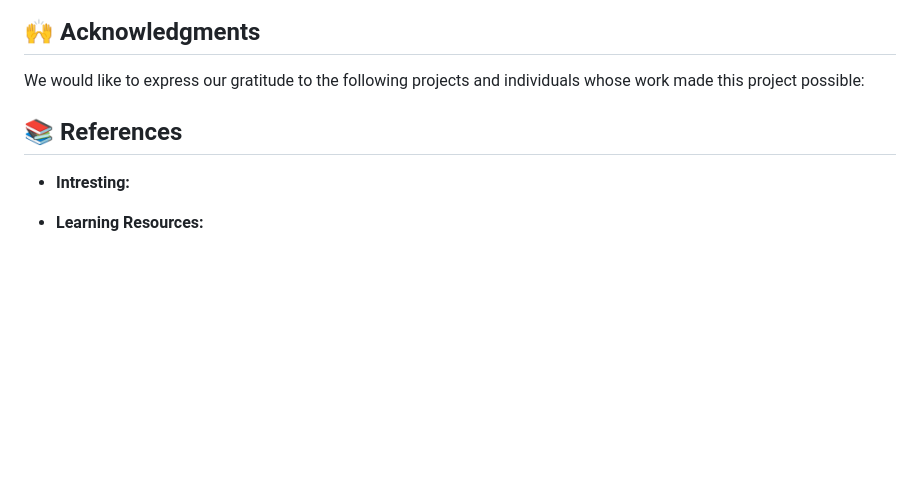
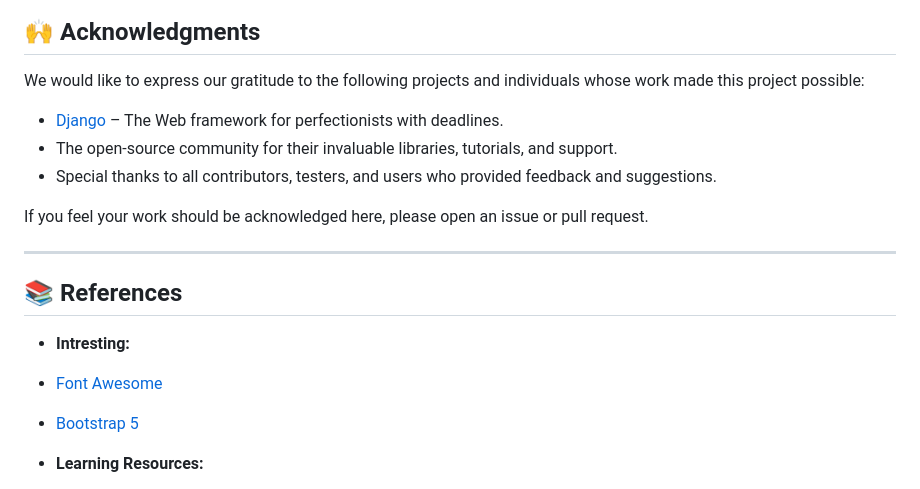
Before and after one commit to djoezeke/TodoList, a Markdown page: README.md, the part around the change printed below. Drawn GitHub-style; blank space fills up the shorter version.

```diff
--- a/README.md
+++ b/README.md
@@ -145,8 +170,18 @@ Feel free to submit issues or pull requests if you have suggestions or improveme
 
 We would like to express our gratitude to the following projects and individuals whose work made this project possible:
 
+- [Django](https://www.github.com/django/django/) – The Web framework for perfectionists with deadlines.
+- The open-source community for their invaluable libraries, tutorials, and support.
+- Special thanks to all contributors, testers, and users who provided feedback and suggestions.
+
+If you feel your work should be acknowledged here, please open an issue or pull request.
+
+---
+
 ## 📚 References
 
 - **Intresting:**
+- [Font Awesome](https://fontawesome.com/)
+- [Bootstrap 5](https://getbootstrap.com/)
 
 - **Learning Resources:**
```
Also changed, not shown: other parts of README.md (+49 -20 lines).
